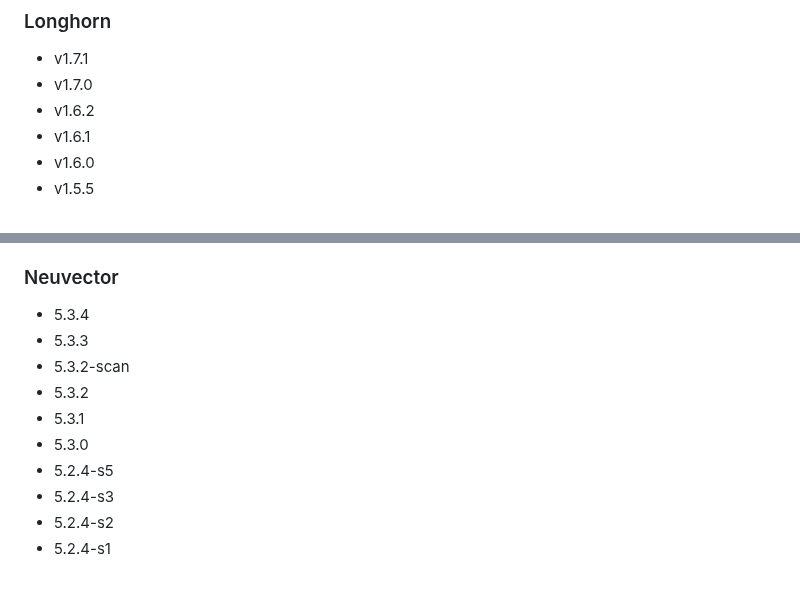
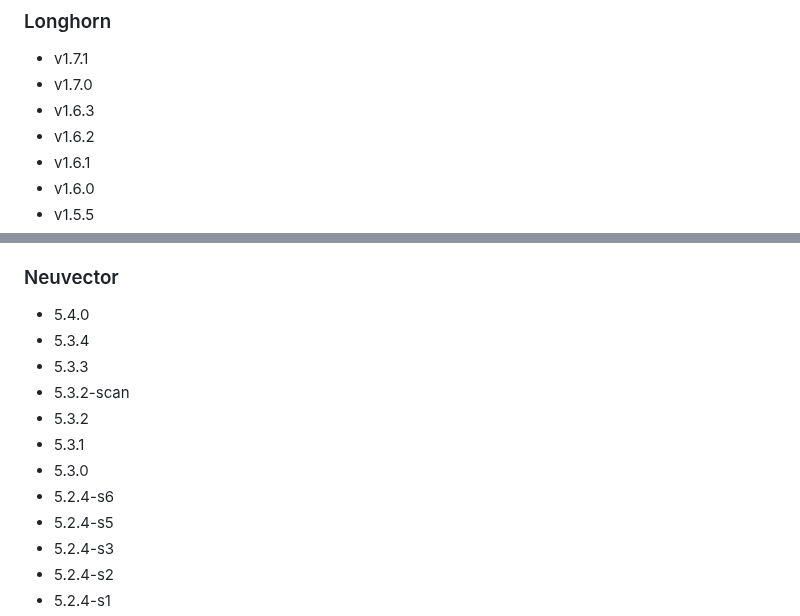
Before and after one commit to rancherfederal/carbide-releases, a Markdown page: SUPPORTED_VERSIONS.md, 2 parts joined by grey strips. Rendered like a GitHub page; blank space fills up the shorter version.

```diff
--- a/SUPPORTED_VERSIONS.md
+++ b/SUPPORTED_VERSIONS.md
@@ -345,6 +355,7 @@ This is a list of the supported products/versions of the Rancher Product Portfol
 ### Longhorn
 * v1.7.1
 * v1.7.0
+* v1.6.3
 * v1.6.2
 * v1.6.1
 * v1.6.0
@@ -377,12 +388,14 @@ This is a list of the supported products/versions of the Rancher Product Portfol
 * v1.0.1
 
 ### Neuvector
+* 5.4.0
 * 5.3.4
 * 5.3.3
 * 5.3.2-scan
 * 5.3.2
 * 5.3.1
 * 5.3.0
+* 5.2.4-s6
 * 5.2.4-s5
 * 5.2.4-s3
 * 5.2.4-s2
```
Also changed, not shown: other parts of SUPPORTED_VERSIONS.md (+10 -0 lines).
